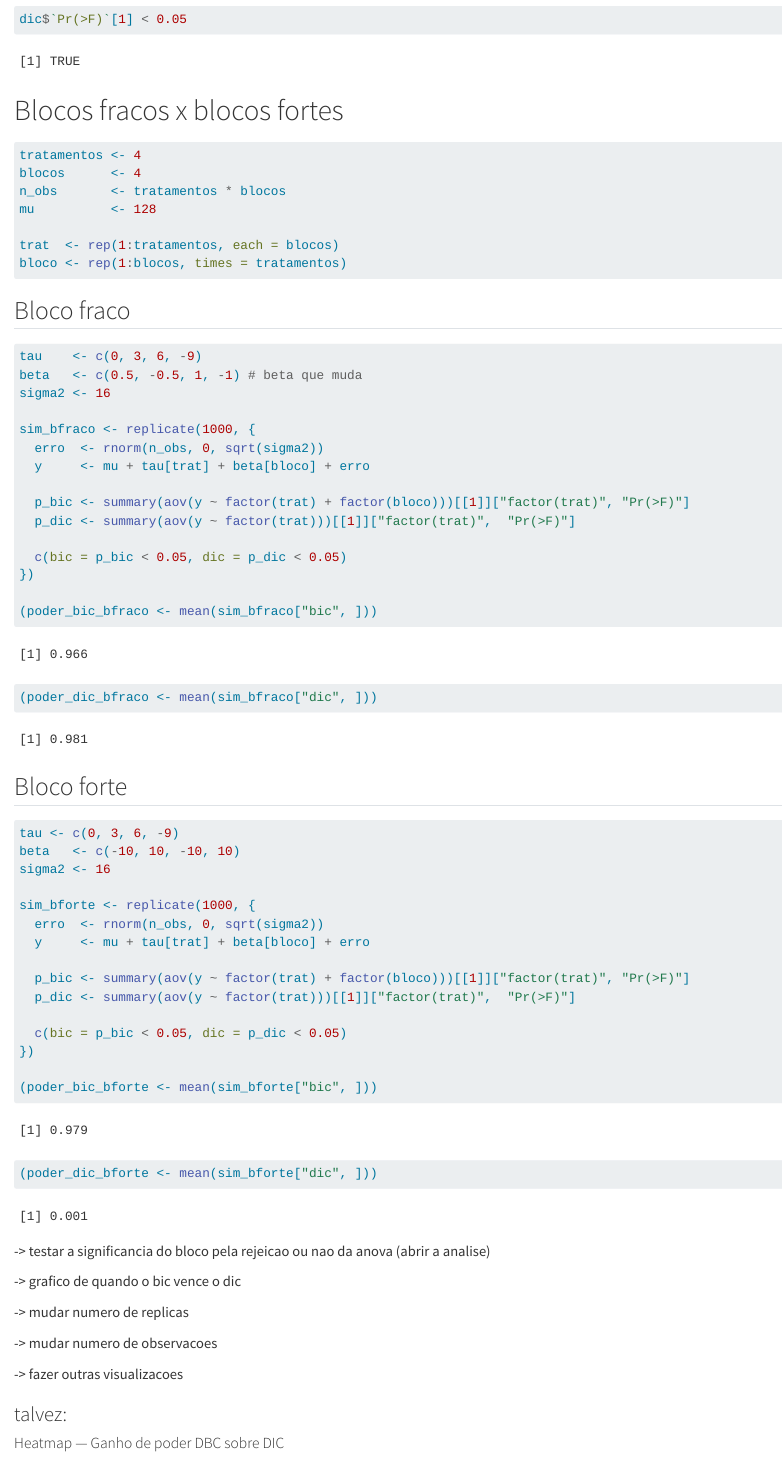
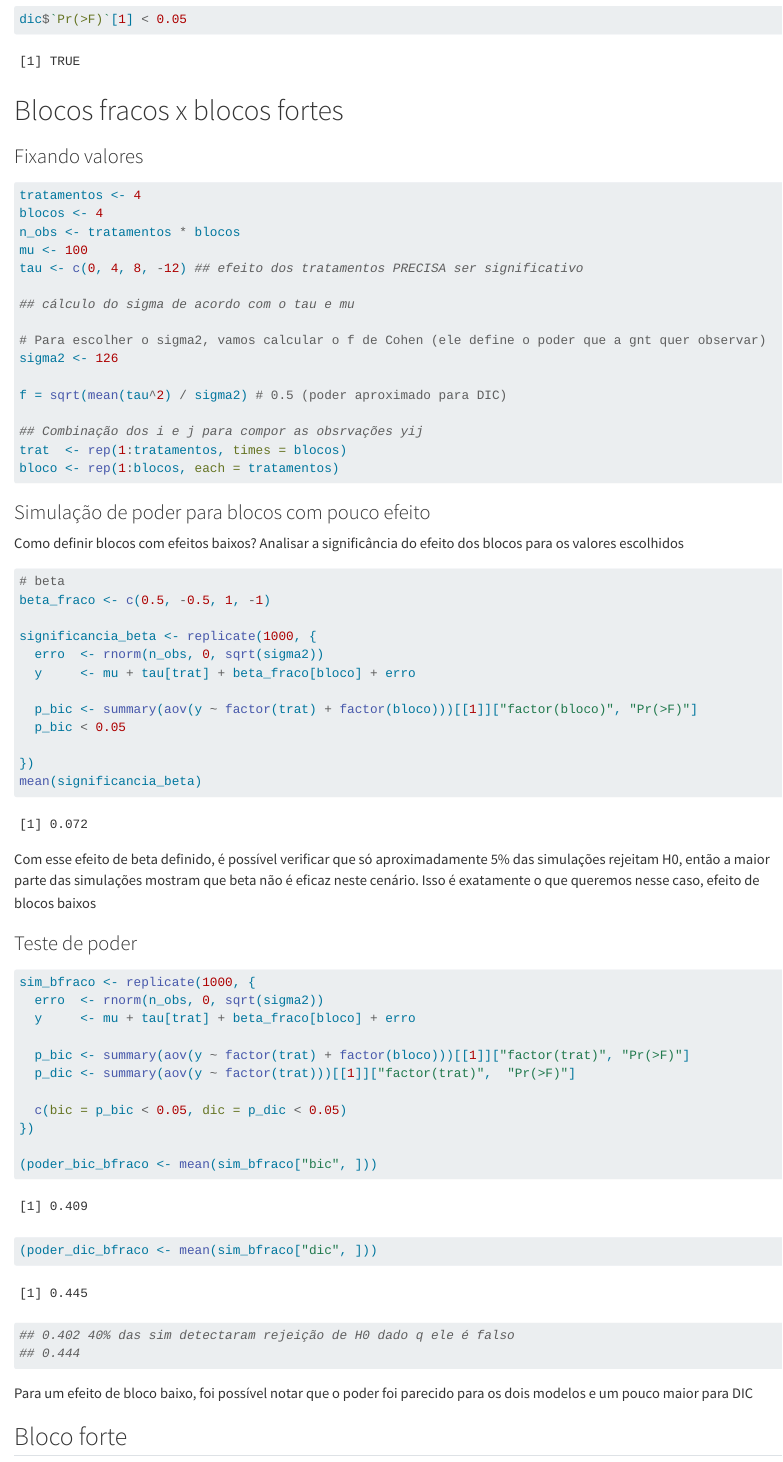
Before and after one commit to CristianeZhu/Computacional-CE-312, a Quarto document (DIC x BIC - Computacional.qmd): the page in a window 1100 px wide, from 3400 px down. Rendered offline with R 4.5, knitr and Pandoc in place of Quarto, with nearby package versions; code that draws random numbers runs with fixed seeds of ours; some code elsewhere in the file could not run offline.

Commit message:
teste de significancia p efeito fraco e simulação do podee

````diff
--- a/DIC x BIC - Computacional.qmd
+++ b/DIC x BIC - Computacional.qmd
@@ -138,26 +138,52 @@ dic$`Pr(>F)`[1] < 0.05
 
 # Blocos fracos x blocos fortes
 
+### Fixando valores
 ```{r}
 tratamentos <- 4
-blocos      <- 4
-n_obs       <- tratamentos * blocos
-mu          <- 128
+blocos <- 4
+n_obs <- tratamentos * blocos
+mu <- 100
+tau <- c(0, 4, 8, -12) ## efeito dos tratamentos PRECISA ser significativo
 
-trat  <- rep(1:tratamentos, each = blocos)
-bloco <- rep(1:blocos, times = tratamentos)
+## cálculo do sigma de acordo com o tau e mu
+
+# Para escolher o sigma2, vamos calcular o f de Cohen (ele define o poder que a gnt quer observar)
+sigma2 <- 126
+
+f = sqrt(mean(tau^2) / sigma2) # 0.5 (poder aproximado para DIC)
+
+## Combinação dos i e j para compor as obsrvações yij
+trat  <- rep(1:tratamentos, times = blocos)
+bloco <- rep(1:blocos, each = tratamentos)
 ```
 
-## Bloco fraco
+### Simulação de poder para blocos com pouco efeito
+Como definir blocos com efeitos baixos?
+Analisar a significância do efeito dos blocos para os valores escolhidos
 
 ```{r}
-tau    <- c(0, 3, 6, -9)
-beta   <- c(0.5, -0.5, 1, -1) # beta que muda
-sigma2 <- 16
+# beta
+beta_fraco <- c(0.5, -0.5, 1, -1)
 
+significancia_beta <- replicate(1000, {
+  erro  <- rnorm(n_obs, 0, sqrt(sigma2))
+  y     <- mu + tau[trat] + beta_fraco[bloco] + erro
+
+  p_bic <- summary(aov(y ~ factor(trat) + factor(bloco)))[[1]]["factor(bloco)", "Pr(>F)"]
+  p_bic < 0.05
+
+})
+mean(significancia_beta)
+```
+
+Com esse efeito de beta definido, é possível verificar que só aproximadamente 5% das simulações rejeitam H0, então a maior parte das simulações mostram que beta não é eficaz neste cenário. Isso é exatamente o que queremos nesse caso, efeito de blocos baixos
+
+### Teste de poder
+```{r}
 sim_bfraco <- replicate(1000, {
   erro  <- rnorm(n_obs, 0, sqrt(sigma2))
-  y     <- mu + tau[trat] + beta[bloco] + erro
+  y     <- mu + tau[trat] + beta_fraco[bloco] + erro
 
   p_bic <- summary(aov(y ~ factor(trat) + factor(bloco)))[[1]]["factor(trat)", "Pr(>F)"]
   p_dic <- summary(aov(y ~ factor(trat)))[[1]]["factor(trat)",  "Pr(>F)"]
@@ -167,7 +193,14 @@ sim_bfraco <- replicate(1000, {
 
 (poder_bic_bfraco <- mean(sim_bfraco["bic", ]))
 (poder_dic_bfraco <- mean(sim_bfraco["dic", ]))
+
+
+## 0.402 40% das sim detectaram rejeição de H0 dado q ele é falso
+## 0.444
 ```
+Para um efeito de bloco baixo, foi possível notar que o poder foi parecido para os dois modelos e um pouco maior para DIC
+
+
 
 ## Bloco forte
 
````
Also changed, not shown: DIC x BIC - Computacional.qmd (5 more changed lines).
